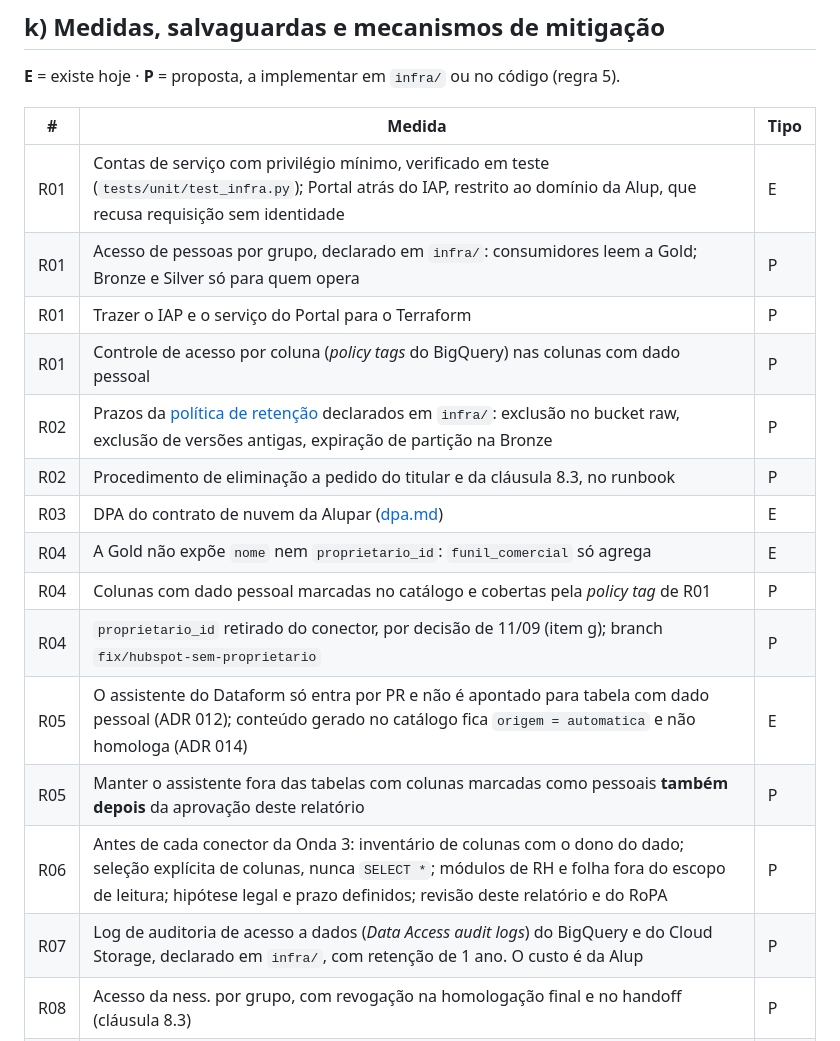
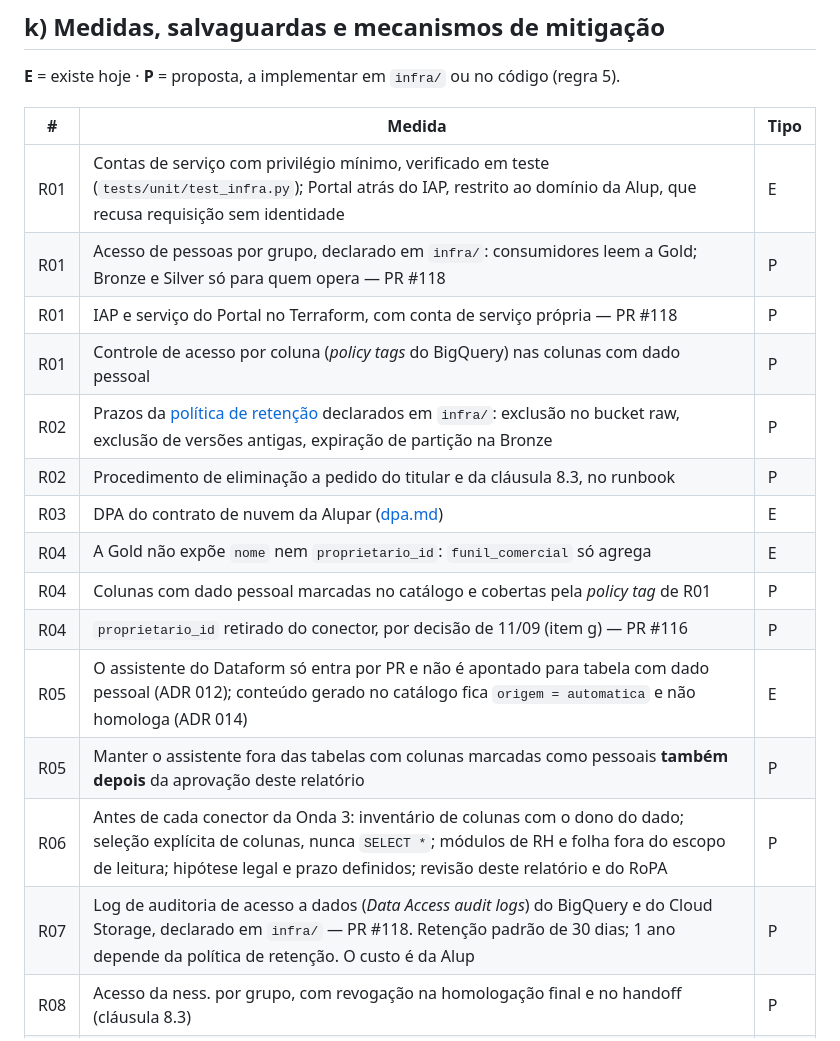
Before and after one commit to nessenergy/Alupdatalake, a Markdown page: docs/lgpd/ripd.md, the part around the change. Rendered like a GitHub page.

Commit message:
docs: medidas do RIPD apontam para os PRs que as implementam
R01 (grupos e IAP do Portal) e R07 (log de auditoria de acesso a dados) no
PR #118; R04 (proprietario_id fora do conector) no PR #116. A R07 registra
que a retencao hoje e a padrao, de 30 dias, e que 1 ano depende da politica
de retencao.

```diff
--- a/docs/lgpd/ripd.md
+++ b/docs/lgpd/ripd.md
@@ -289,19 +289,19 @@ de 1 a 2, **médio** de 3 a 4, **alto** de 6 a 9. Avaliação proposta pela ness
 | # | Medida | Tipo |
 |---|---|---|
 | R01 | Contas de serviço com privilégio mínimo, verificado em teste (`tests/unit/test_infra.py`); Portal atrás do IAP, restrito ao domínio da Alup, que recusa requisição sem identidade | E |
-| R01 | Acesso de pessoas por grupo, declarado em `infra/`: consumidores leem a Gold; Bronze e Silver só para quem opera | P |
-| R01 | Trazer o IAP e o serviço do Portal para o Terraform | P |
+| R01 | Acesso de pessoas por grupo, declarado em `infra/`: consumidores leem a Gold; Bronze e Silver só para quem opera — PR #118 | P |
+| R01 | IAP e serviço do Portal no Terraform, com conta de serviço própria — PR #118 | P |
 | R01 | Controle de acesso por coluna (*policy tags* do BigQuery) nas colunas com dado pessoal | P |
 | R02 | Prazos da [política de retenção](politica-de-retencao.md) declarados em `infra/`: exclusão no bucket raw, exclusão de versões antigas, expiração de partição na Bronze | P |
 | R02 | Procedimento de eliminação a pedido do titular e da cláusula 8.3, no runbook | P |
 | R03 | DPA do contrato de nuvem da Alupar ([dpa.md](dpa.md)) | E |
 | R04 | A Gold não expõe `nome` nem `proprietario_id`: `funil_comercial` só agrega | E |
 | R04 | Colunas com dado pessoal marcadas no catálogo e cobertas pela *policy tag* de R01 | P |
-| R04 | `proprietario_id` retirado do conector, por decisão de 11/09 (item g); branch `fix/hubspot-sem-proprietario` | P |
+| R04 | `proprietario_id` retirado do conector, por decisão de 11/09 (item g) — PR #116 | P |
 | R05 | O assistente do Dataform só entra por PR e não é apontado para tabela com dado pessoal (ADR 012); conteúdo gerado no catálogo fica `origem = automatica` e não homologa (ADR 014) | E |
 | R05 | Manter o assistente fora das tabelas com colunas marcadas como pessoais **também depois** da aprovação deste relatório | P |
 | R06 | Antes de cada conector da Onda 3: inventário de colunas com o dono do dado; seleção explícita de colunas, nunca `SELECT *`; módulos de RH e folha fora do escopo de leitura; hipótese legal e prazo definidos; revisão deste relatório e do RoPA | P |
-| R07 | Log de auditoria de acesso a dados (*Data Access audit logs*) do BigQuery e do Cloud Storage, declarado em `infra/`, com retenção de 1 ano. O custo é da Alup | P |
+| R07 | Log de auditoria de acesso a dados (*Data Access audit logs*) do BigQuery e do Cloud Storage, declarado em `infra/` — PR #118. Retenção padrão de 30 dias; 1 ano depende da política de retenção. O custo é da Alup | P |
 | R08 | Acesso da ness. por grupo, com revogação na homologação final e no handoff (cláusula 8.3) | P |
 | R09 | Credenciais só no Secret Manager; deploy via WIF, sem chave; gitleaks no CI e no pre-commit; teste que impede a senha de aparecer em mensagem de erro | E |
 | R10 | Regra de não ter dado real no repositório (`AGENTS.md`, `SECURITY.md`); fixtures sintéticos | E |
```
